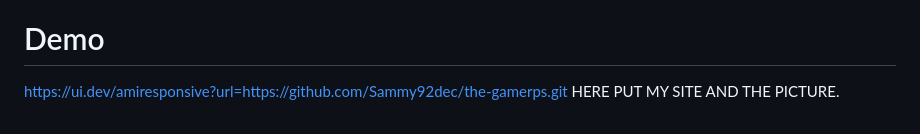
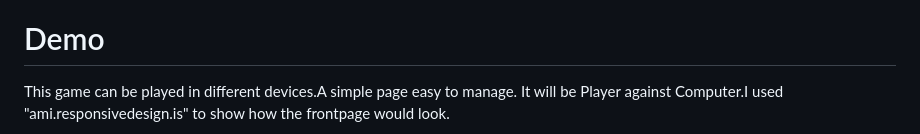
Before and after one commit to Sammy92dec/the-gamerps, a Markdown page: README.md, the part around one of its changes. Rendered like a GitHub page.

```diff
--- a/README.md
+++ b/README.md
@@ -28,5 +26,6 @@ Rock, Paper, or Scissors - This game has been played for ages its fantastic that
   - <a href="#acknowledgements">Acknowledgements</a>
 
 # <a id="demo"></a>Demo
-https://ui.dev/amiresponsive?url=https://github.com/Sammy92dec/the-gamerps.git HERE PUT MY SITE AND THE PICTURE.
+This game can be played in different devices.A simple page easy to manage.
+It will be Player against Computer.I used "ami.responsivedesign.is" to show how the frontpage would look.
 
```
Also changed, not shown: other parts of README.md (+19 -21 lines), assets/images/ami.png (added), assets/images/color-palette.png (added), 3 other files.
